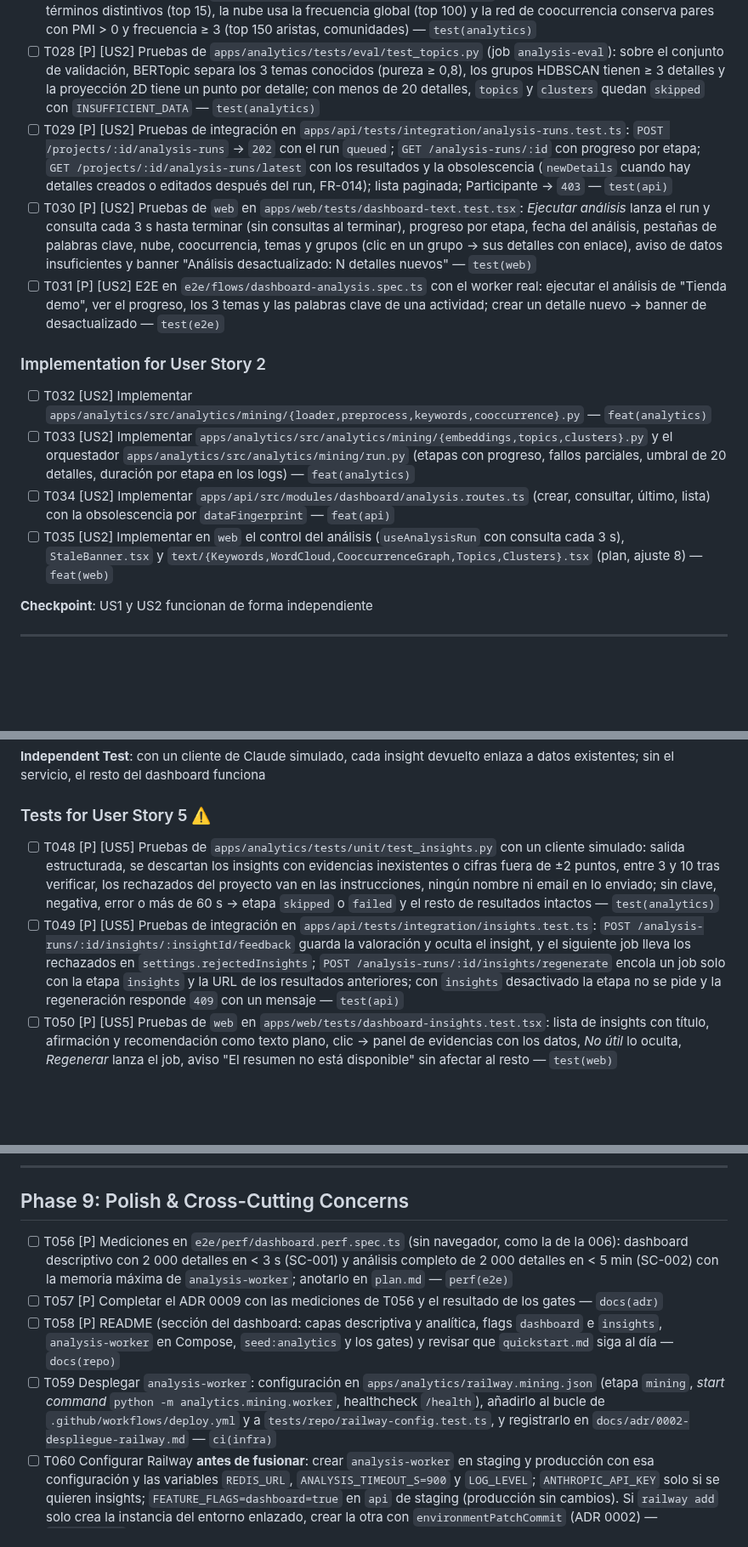
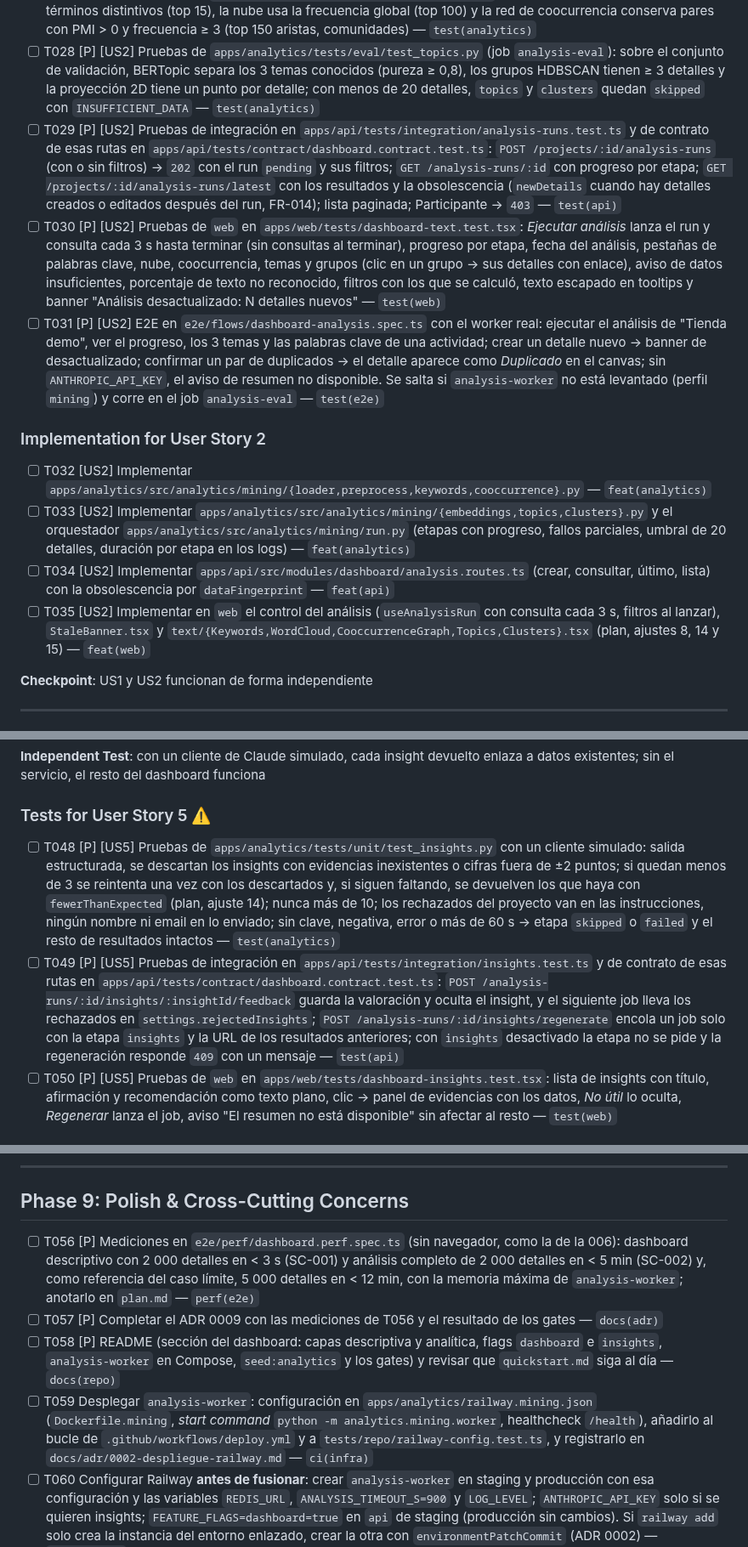
Before and after one commit to xavicrip/elicitacion_requisitos, a Markdown page: specs/007-dashboard-analitico/tasks.md, 3 parts joined by grey strips. Shown at 85% size. Drawn GitHub-style; blank space fills up the shorter version.

```diff
--- a/specs/007-dashboard-analitico/tasks.md
+++ b/specs/007-dashboard-analitico/tasks.md
@@ -105,16 +106,16 @@ distintos; con menos de 20 detalles, el sistema avisa y solo muestra lo descript
 - [ ] T026 [P] [US2] Pruebas de `apps/analytics/tests/unit/test_preprocess.py`: lemas de spaCy, palabras vacías propias y del proyecto (`extraStopwords`), n-gramas 1–3 sobre lemas, componentes Dado/Cuando/Entonces por separado y porcentaje de texto no reconocido (detalles en otro idioma) — `test(analytics)`
 - [ ] T027 [P] [US2] Pruebas de `apps/analytics/tests/unit/test_keywords.py`: c-TF-IDF da a cada actividad sus términos distintivos (top 15), la nube usa la frecuencia global (top 100) y la red de coocurrencia conserva pares con PMI > 0 y frecuencia ≥ 3 (top 150 aristas, comunidades) — `test(analytics)`
 - [ ] T028 [P] [US2] Pruebas de `apps/analytics/tests/eval/test_topics.py` (job `analysis-eval`): sobre el conjunto de validación, BERTopic separa los 3 temas conocidos (pureza ≥ 0,8), los grupos HDBSCAN tienen ≥ 3 detalles y la proyección 2D tiene un punto por detalle; con menos de 20 detalles, `topics` y `clusters` quedan `skipped` con `INSUFFICIENT_DATA` — `test(analytics)`
-- [ ] T029 [P] [US2] Pruebas de integración en `apps/api/tests/integration/analysis-runs.test.ts`: `POST /projects/:id/analysis-runs` → `202` con el run `queued`; `GET /analysis-runs/:id` con progreso por etapa; `GET /projects/:id/analysis-runs/latest` con los resultados y la obsolescencia (`newDetails` cuando hay detalles creados o editados después del run, FR-014); lista paginada; Participante → `403` — `test(api)`
-- [ ] T030 [P] [US2] Pruebas de `web` en `apps/web/tests/dashboard-text.test.tsx`: *Ejecutar análisis* lanza el run y consulta cada 3 s hasta terminar (sin consultas al terminar), progreso por etapa, fecha del análisis, pestañas de palabras clave, nube, coocurrencia, temas y grupos (clic en un grupo → sus detalles con enlace), aviso de datos insuficientes y banner "Análisis desactualizado: N detalles nuevos" — `test(web)`
-- [ ] T031 [P] [US2] E2E en `e2e/flows/dashboard-analysis.spec.ts` con el worker real: ejecutar el análisis de "Tienda demo", ver el progreso, los 3 temas y las palabras clave de una actividad; crear un detalle nuevo → banner de desactualizado — `test(e2e)`
+- [ ] T029 [P] [US2] Pruebas de integración en `apps/api/tests/integration/analysis-runs.test.ts` y de contrato de esas rutas en `apps/api/tests/contract/dashboard.contract.test.ts`: `POST /projects/:id/analysis-runs` (con o sin filtros) → `202` con el run `pending` y sus filtros; `GET /analysis-runs/:id` con progreso por etapa; `GET /projects/:id/analysis-runs/latest` con los resultados y la obsolescencia (`newDetails` cuando hay detalles creados o editados después del run, FR-014); lista paginada; Participante → `403` — `test(api)`
+- [ ] T030 [P] [US2] Pruebas de `web` en `apps/web/tests/dashboard-text.test.tsx`: *Ejecutar análisis* lanza el run y consulta cada 3 s hasta terminar (sin consultas al terminar), progreso por etapa, fecha del análisis, pestañas de palabras clave, nube, coocurrencia, temas y grupos (clic en un grupo → sus detalles con enlace), aviso de datos insuficientes, porcentaje de texto no reconocido, filtros con los que se calculó, texto escapado en tooltips y banner "Análisis desactualizado: N detalles nuevos" — `test(web)`
+- [ ] T031 [P] [US2] E2E en `e2e/flows/dashboard-analysis.spec.ts` con el worker real: ejecutar el análisis de "Tienda demo", ver el progreso, los 3 temas y las palabras clave de una actividad; crear un detalle nuevo → banner de desactualizado; confirmar un par de duplicados → el detalle aparece como *Duplicado* en el canvas; sin `ANTHROPIC_API_KEY`, el aviso de resumen no disponible. Se salta si `analysis-worker` no está levantado (perfil `mining`) y corre en el job `analysis-eval` — `test(e2e)`
 
 ### Implementation for User Story 2
 
 - [ ] T032 [US2] Implementar `apps/analytics/src/analytics/mining/{loader,preprocess,keywords,cooccurrence}.py` — `feat(analytics)`
 - [ ] T033 [US2] Implementar `apps/analytics/src/analytics/mining/{embeddings,topics,clusters}.py` y el orquestador `apps/analytics/src/analytics/mining/run.py` (etapas con progreso, fallos parciales, umbral de 20 detalles, duración por etapa en los logs) — `feat(analytics)`
 - [ ] T034 [US2] Implementar `apps/api/src/modules/dashboard/analysis.routes.ts` (crear, consultar, último, lista) con la obsolescencia por `dataFingerprint` — `feat(api)`
-- [ ] T035 [US2] Implementar en `web` el control del análisis (`useAnalysisRun` con consulta cada 3 s), `StaleBanner.tsx` y `text/{Keywords,WordCloud,CooccurrenceGraph,Topics,Clusters}.tsx` (plan, ajuste 8) — `feat(web)`
+- [ ] T035 [US2] Implementar en `web` el control del análisis (`useAnalysisRun` con consulta cada 3 s, filtros al lanzar), `StaleBanner.tsx` y `text/{Keywords,WordCloud,CooccurrenceGraph,Topics,Clusters}.tsx` (plan, ajustes 8, 14 y 15) — `feat(web)`
 
 **Checkpoint**: US1 y US2 funcionan de forma independiente
 
@@ -175,8 +176,8 @@ existentes; sin el servicio, el resto del dashboard funciona
 
 ### Tests for User Story 5 ⚠️
 
-- [ ] T048 [P] [US5] Pruebas de `apps/analytics/tests/unit/test_insights.py` con un cliente simulado: salida estructurada, se descartan los insights con evidencias inexistentes o cifras fuera de ±2 puntos, entre 3 y 10 tras verificar, los rechazados del proyecto van en las instrucciones, ningún nombre ni email en lo enviado; sin clave, negativa, error o más de 60 s → etapa `skipped` o `failed` y el resto de resultados intactos — `test(analytics)`
-- [ ] T049 [P] [US5] Pruebas de integración en `apps/api/tests/integration/insights.test.ts`: `POST /analysis-runs/:id/insights/:insightId/feedback` guarda la valoración y oculta el insight, y el siguiente job lleva los rechazados en `settings.rejectedInsights`; `POST /analysis-runs/:id/insights/regenerate` encola un job solo con la etapa `insights` y la URL de los resultados anteriores; con `insights` desactivado la etapa no se pide y la regeneración responde `409` con un mensaje — `test(api)`
+- [ ] T048 [P] [US5] Pruebas de `apps/analytics/tests/unit/test_insights.py` con un cliente simulado: salida estructurada, se descartan los insights con evidencias inexistentes o cifras fuera de ±2 puntos; si quedan menos de 3 se reintenta una vez con los descartados y, si siguen faltando, se devuelven los que haya con `fewerThanExpected` (plan, ajuste 14); nunca más de 10; los rechazados del proyecto van en las instrucciones, ningún nombre ni email en lo enviado; sin clave, negativa, error o más de 60 s → etapa `skipped` o `failed` y el resto de resultados intactos — `test(analytics)`
+- [ ] T049 [P] [US5] Pruebas de integración en `apps/api/tests/integration/insights.test.ts` y de contrato de esas rutas en `apps/api/tests/contract/dashboard.contract.test.ts`: `POST /analysis-runs/:id/insights/:insightId/feedback` guarda la valoración y oculta el insight, y el siguiente job lleva los rechazados en `settings.rejectedInsights`; `POST /analysis-runs/:id/insights/regenerate` encola un job solo con la etapa `insights` y la URL de los resultados anteriores; con `insights` desactivado la etapa no se pide y la regeneración responde `409` con un mensaje — `test(api)`
 - [ ] T050 [P] [US5] Pruebas de `web` en `apps/web/tests/dashboard-insights.test.tsx`: lista de insights con título, afirmación y recomendación como texto plano, clic → panel de evidencias con los datos, *No útil* lo oculta, *Regenerar* lanza el job, aviso "El resumen no está disponible" sin afectar al resto — `test(web)`
 
 ### Implementation for User Story 5
@@ -196,10 +197,10 @@ existentes; sin el servicio, el resto del dashboard funciona
 
 ## Phase 9: Polish & Cross-Cutting Concerns
 
-- [ ] T056 [P] Mediciones en `e2e/perf/dashboard.perf.spec.ts` (sin navegador, como la de la 006): dashboard descriptivo con 2 000 detalles en < 3 s (SC-001) y análisis completo de 2 000 detalles en < 5 min (SC-002) con la memoria máxima de `analysis-worker`; anotarlo en `plan.md` — `perf(e2e)`
+- [ ] T056 [P] Mediciones en `e2e/perf/dashboard.perf.spec.ts` (sin navegador, como la de la 006): dashboard descriptivo con 2 000 detalles en < 3 s (SC-001) y análisis completo de 2 000 detalles en < 5 min (SC-002) y, como referencia del caso límite, 5 000 detalles en < 12 min, con la memoria máxima de `analysis-worker`; anotarlo en `plan.md` — `perf(e2e)`
 - [ ] T057 [P] Completar el ADR 0009 con las mediciones de T056 y el resultado de los gates — `docs(adr)`
 - [ ] T058 [P] README (sección del dashboard: capas descriptiva y analítica, flags `dashboard` e `insights`, `analysis-worker` en Compose, `seed:analytics` y los gates) y revisar que `quickstart.md` siga al día — `docs(repo)`
-- [ ] T059 Desplegar `analysis-worker`: configuración en `apps/analytics/railway.mining.json` (etapa `mining`, *start command* `python -m analytics.mining.worker`, healthcheck `/health`), añadirlo al bucle de `.github/workflows/deploy.yml` y a `tests/repo/railway-config.test.ts`, y registrarlo en `docs/adr/0002-despliegue-railway.md` — `ci(infra)`
+- [ ] T059 Desplegar `analysis-worker`: configuración en `apps/analytics/railway.mining.json` (`Dockerfile.mining`, *start command* `python -m analytics.mining.worker`, healthcheck `/health`), añadirlo al bucle de `.github/workflows/deploy.yml` y a `tests/repo/railway-config.test.ts`, y registrarlo en `docs/adr/0002-despliegue-railway.md` — `ci(infra)`
 - [ ] T060 Configurar Railway **antes de fusionar**: crear `analysis-worker` en staging y producción con esa configuración y las variables `REDIS_URL`, `ANALYSIS_TIMEOUT_S=900` y `LOG_LEVEL`; `ANTHROPIC_API_KEY` solo si se quieren insights; `FEATURE_FLAGS=dashboard=true` en `api` de staging (producción sin cambios). Si `railway add` solo crea la instancia del entorno enlazado, crear la otra con `environmentPatchCommit` (ADR 0002) — `docs(infra)`
 - [ ] T061 Recorrer quickstart.md en staging, comprobar tiempo y memoria de `analysis-worker` en Railway y dejar preparada la evaluación de insights con analistas (SC-005); registrar el resultado en `quickstart.md` — `docs(specs)`
 - [ ] T062 Activar `dashboard` por defecto (`default: true`) cuando US1–US5 y T061 estén en verde y retirarlo en un PR posterior (constitución IV); `insights` sigue como flag operativo (coste) con `default: false` — `feat(shared)`
```
Also changed, not shown: other parts of specs/007-dashboard-analitico/tasks.md (+18 -16 lines), specs/007-dashboard-analitico/plan.md (+25 -5 lines).
